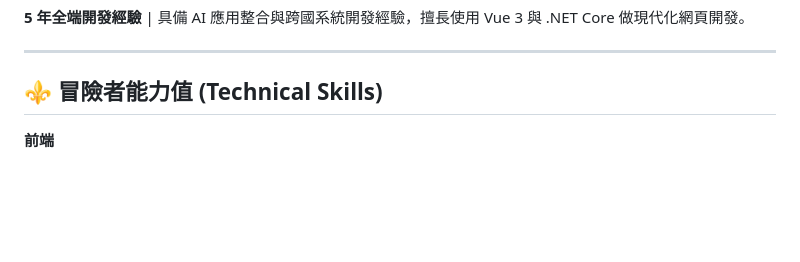
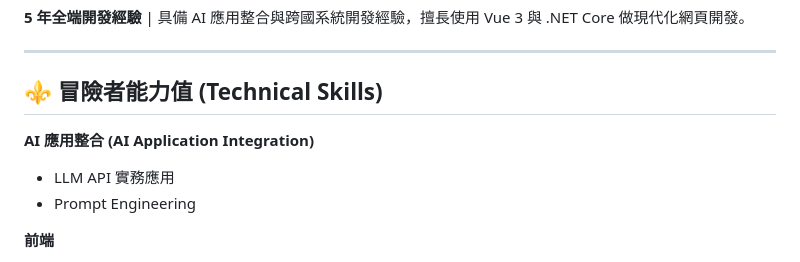
Before and after one commit to HaoKuan0201/Kai, a Markdown page: README.md, the part around the change. GitHub-like rendering; blank space fills up the shorter version.

```diff
--- a/README.md
+++ b/README.md
@@ -6,6 +6,10 @@
 ---
 
 ## ⚜️ 冒險者能力值 (Technical Skills)
+
+**AI 應用整合 (AI Application Integration)**
+- LLM API 實務應用
+- Prompt Engineering
 
 **前端**
 
```
